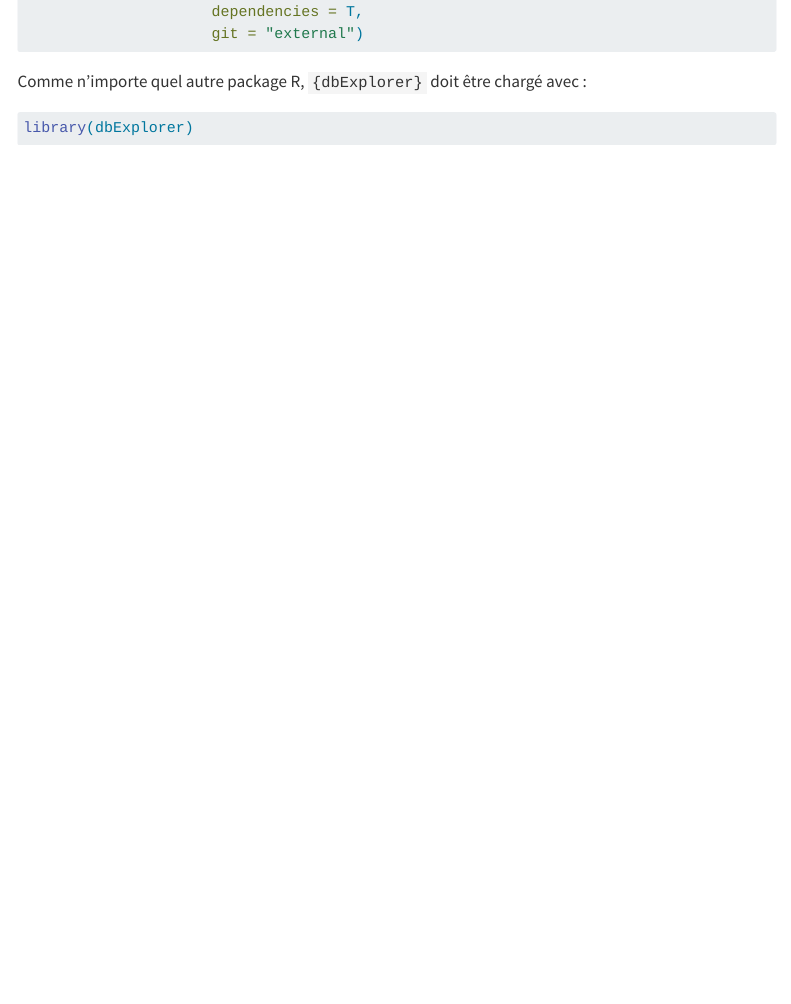
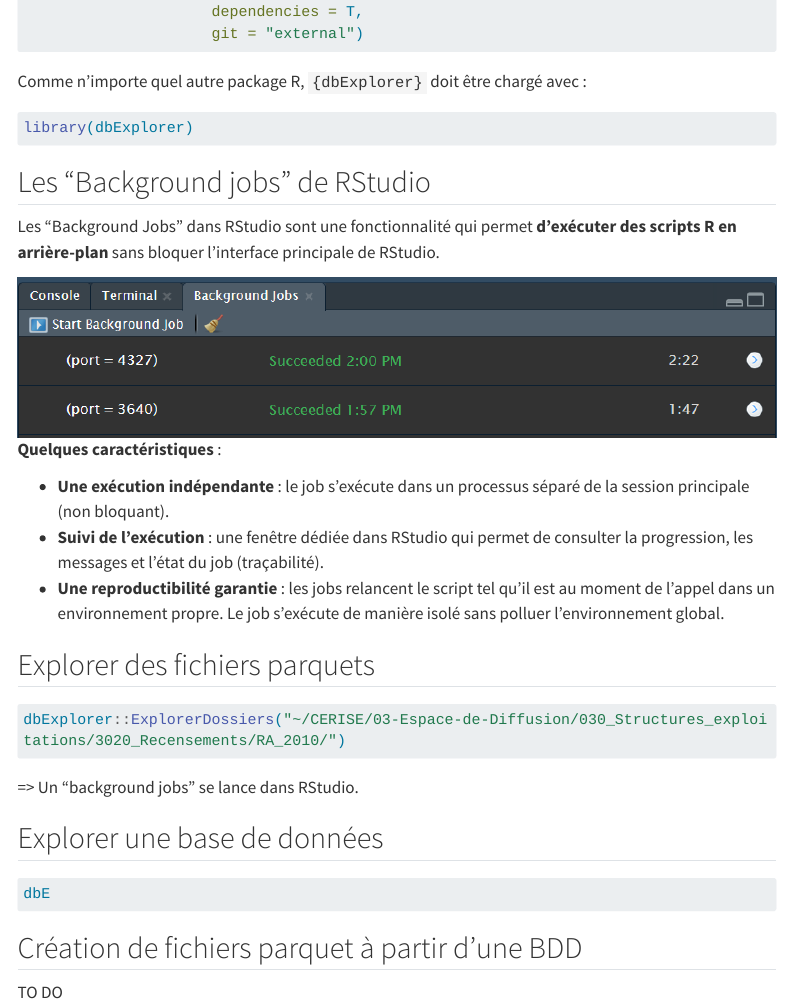
Before and after one commit to ddotta/presentation_dbExplorer, a Quarto document (template.qmd): the page in a window 1100 px wide, from 530 px down. Rendered offline with R 4.5, knitr and Pandoc in place of Quarto, with nearby package versions; menus at the side of the page are left out; long lines of code are wrapped.

Commit message:
doc: ajout slide de définition des background jobs de RStudio

````diff
--- a/template.qmd
+++ b/template.qmd
@@ -54,3 +54,34 @@ Comme n'importe quel autre package R, `{dbExplorer}` doit être chargé avec :
 ```{.r}
 library(dbExplorer)
 ```
+
+## Les "Background jobs" de RStudio
+
+Les "Background Jobs" dans RStudio sont une fonctionnalité qui permet **d’exécuter des scripts R en arrière-plan** sans bloquer l’interface principale de RStudio.
+
+![](img/Background_jobs.png){fig-align="center"} <br>
+**Quelques caractéristiques** :
+
+- **Une exécution indépendante** : le job s'exécute dans un processus séparé de la session principale (non bloquant).
+- **Suivi de l'exécution** : une fenêtre dédiée dans RStudio qui permet de consulter la progression, les messages et l'état du job (traçabilité).
+- **Une reproductibilité garantie** : les jobs relancent le script tel qu'il est au moment de l'appel dans un environnement propre. Le job s'exécute de manière isolé sans polluer l'environnement global.
+
+## Explorer des fichiers parquets
+
+```{.r}
+dbExplorer::ExplorerDossiers("~/CERISE/03-Espace-de-Diffusion/030_Structures_exploitations/3020_Recensements/RA_2010/")
+```
+
+=> Un "background jobs" se lance dans RStudio.
+
+
+## Explorer une base de données
+
+```{.r}
+dbE
+```
+
+
+## Création de fichiers parquet à partir d'une BDD
+
+TO DO
````
Also changed, not shown: img/Background_jobs.png (added).
